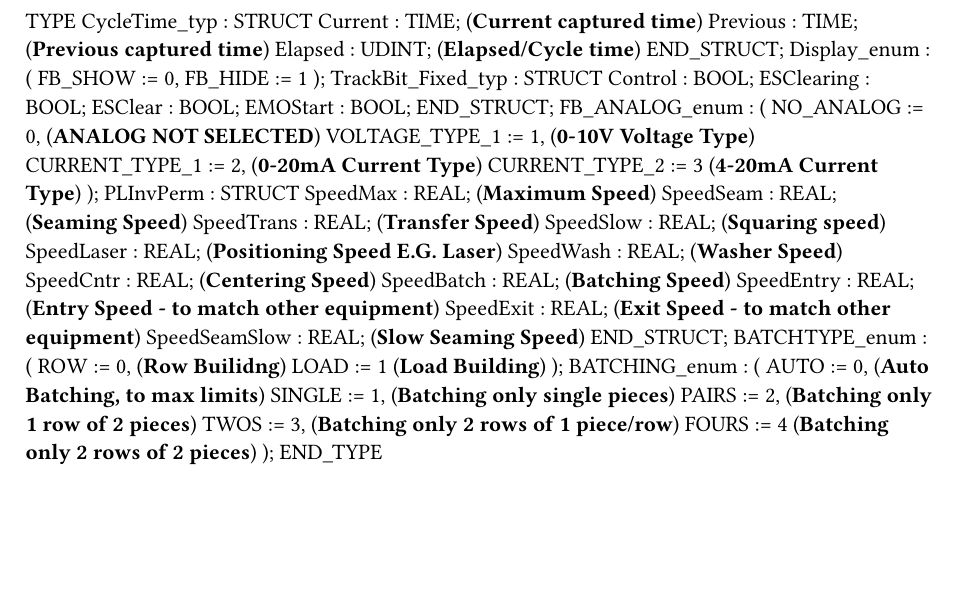
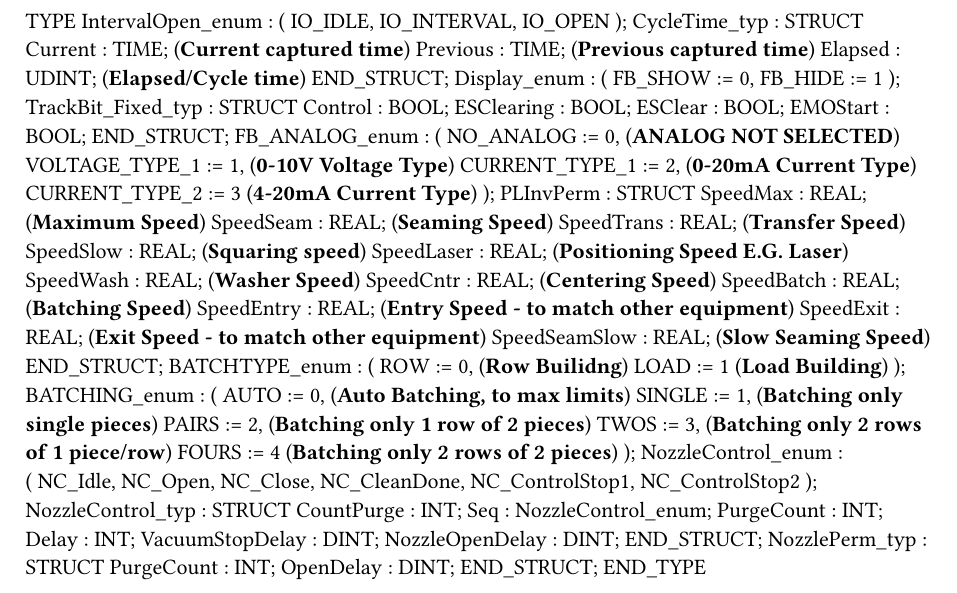
Before and after one commit to NickElliott24/Y4_V3_1, a Typst document (Logical/Libraries/Lib_Ashton/Lib_Ashton.typ): part of the page, cut at the place of the change, the shorter picture padded with empty space. Compiled offline with Typst 0.15.

Commit message:
Spray Nozzles
Add function block and data types for Spray Nozzle control, including test buttons on HMI Screen.

```diff
--- a/Logical/Libraries/Lib_Ashton/Lib_Ashton.typ
+++ b/Logical/Libraries/Lib_Ashton/Lib_Ashton.typ
@@ -1,5 +1,11 @@
 
 TYPE
+	IntervalOpen_enum :
+		(
+		IO_IDLE,
+		IO_INTERVAL,
+		IO_OPEN
+		);
 	CycleTime_typ : 	STRUCT
 		Current : TIME; (*Current captured time*)
 		Previous : TIME; (*Previous captured time*)
@@ -49,4 +55,25 @@ TYPE
 		TWOS := 3, (*Batching only 2 rows of 1 piece/row*)
 		FOURS := 4 (*Batching only 2 rows of 2 pieces*)
 		);
+	NozzleControl_enum :
+		(
+		NC_Idle,
+		NC_Open,
+		NC_Close,
+		NC_CleanDone,
+		NC_ControlStop1,
+		NC_ControlStop2
+		);
+	NozzleControl_typ : 	STRUCT
+		CountPurge : INT;
+		Seq : NozzleControl_enum;
+		PurgeCount : INT;
+		Delay : INT;
+		VacuumStopDelay : DINT;
+		NozzleOpenDelay : DINT;
+	END_STRUCT;
+	NozzlePerm_typ : 	STRUCT
+		PurgeCount : INT;
+		OpenDelay : DINT;
+	END_STRUCT;
 END_TYPE
```
Also changed, not shown: 10 other files.
